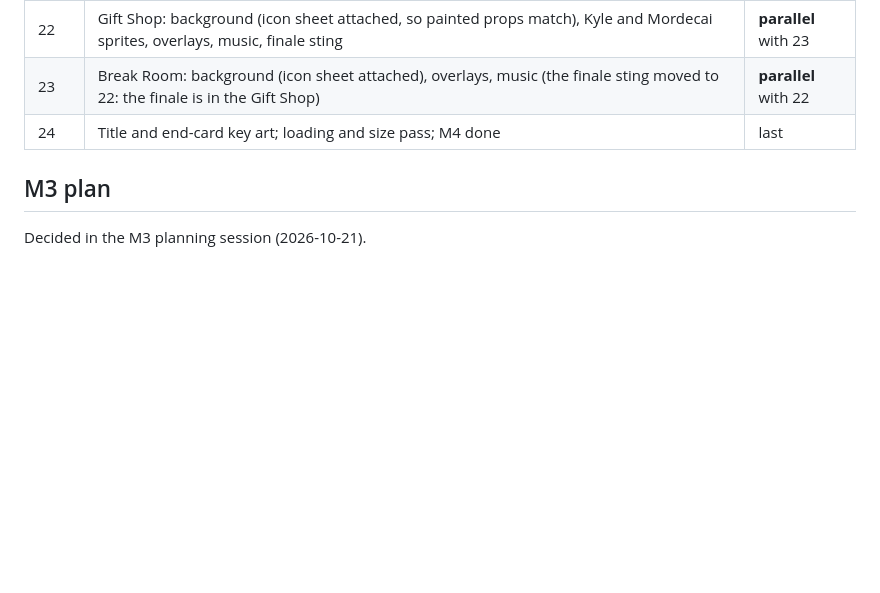
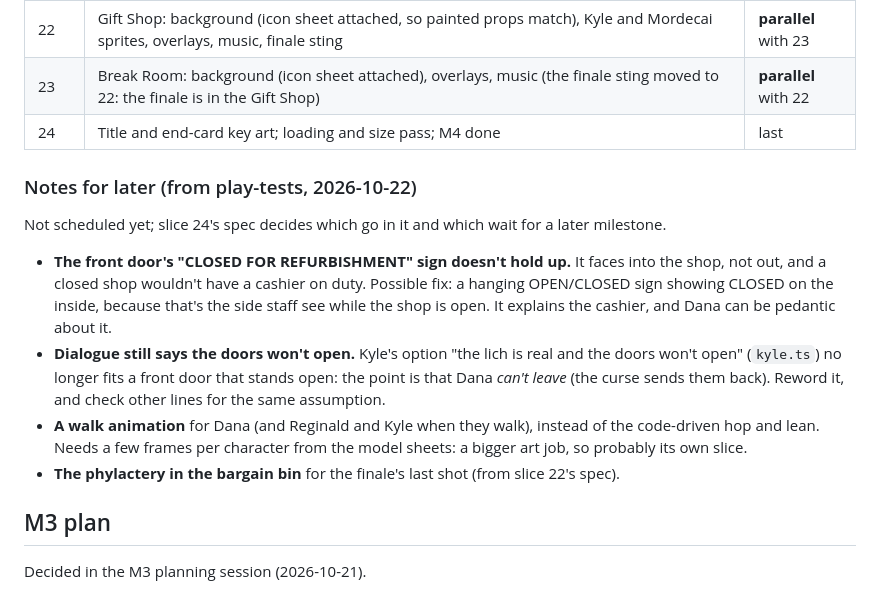
Before and after one commit to ratteler50/escape-from-the-escape-room, a Markdown page: docs/design.md, the part around the change. GitHub-like rendering; blank space fills up the shorter version.

Commit message:
M4 plan: notes for later from the play-tests
Co-Authored-By: Claude Opus 5.5 <noreply@anthropic.com>

```diff
--- a/docs/design.md
+++ b/docs/design.md
@@ -168,6 +168,22 @@ are plain files in the repo with a **15 MB** budget, enforced by a test.
 | 23 | Break Room: background (icon sheet attached), overlays, music (the finale sting moved to 22: the finale is in the Gift Shop) | **parallel** with 22 |
 | 24 | Title and end-card key art; loading and size pass; M4 done | last |
 
+### Notes for later (from play-tests, 2026-10-22)
+
+Not scheduled yet; slice 24's spec decides which go in it and which wait for a later milestone.
+
+- **The front door's "CLOSED FOR REFURBISHMENT" sign doesn't hold up.** It faces into the shop,
+  not out, and a closed shop wouldn't have a cashier on duty. Possible fix: a hanging OPEN/CLOSED
+  sign showing CLOSED on the inside, because that's the side staff see while the shop is open. It
+  explains the cashier, and Dana can be pedantic about it.
+- **Dialogue still says the doors won't open.** Kyle's option "the lich is real and the doors won't
+  open" (`kyle.ts`) no longer fits a front door that stands open: the point is that Dana *can't
+  leave* (the curse sends them back). Reword it, and check other lines for the same assumption.
+- **A walk animation** for Dana (and Reginald and Kyle when they walk), instead of the code-driven
+  hop and lean. Needs a few frames per character from the model sheets: a bigger art job, so
+  probably its own slice.
+- **The phylactery in the bargain bin** for the finale's last shot (from slice 22's spec).
+
 ## M3 plan
 
 Decided in the M3 planning session (2026-10-21).
```
